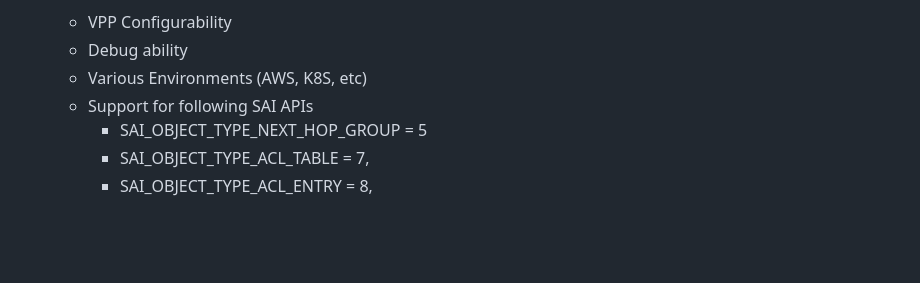
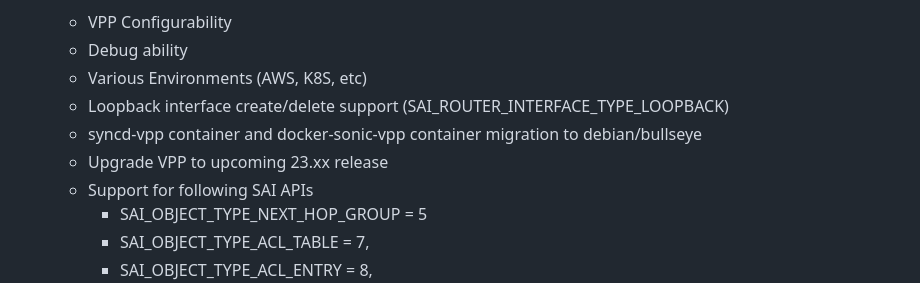
Before and after one commit to sonic-net/sonic-platform-vpp, a Markdown page: TODO.md, the part around the change. Rendered like a GitHub page; blank space fills up the shorter version.

Commit message:
TODO doc: Added few more items
bulleye debian support and new VPP release as new work items

Signed-off-by: Shashidhar Patil <shashidhar.patil@gmail.com>

```diff
--- a/TODO.md
+++ b/TODO.md
@@ -49,6 +49,9 @@ Note- Phases 2 and beyond needs agreement between the various stateholders. The
   - VPP Configurability
   - Debug ability
   - Various Environments (AWS, K8S, etc)
+  - Loopback interface create/delete support (SAI_ROUTER_INTERFACE_TYPE_LOOPBACK)
+  - syncd-vpp container and docker-sonic-vpp container migration to debian/bullseye
+  - Upgrade VPP to upcoming 23.xx release
   - Support for following SAI APIs
     - SAI_OBJECT_TYPE_NEXT_HOP_GROUP = 5
     - SAI_OBJECT_TYPE_ACL_TABLE = 7,
```
